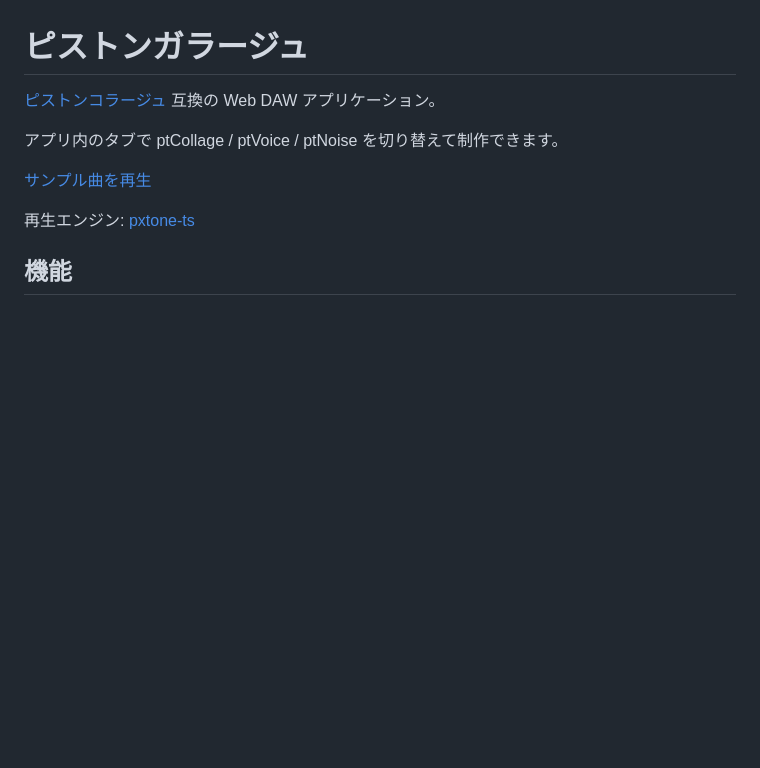
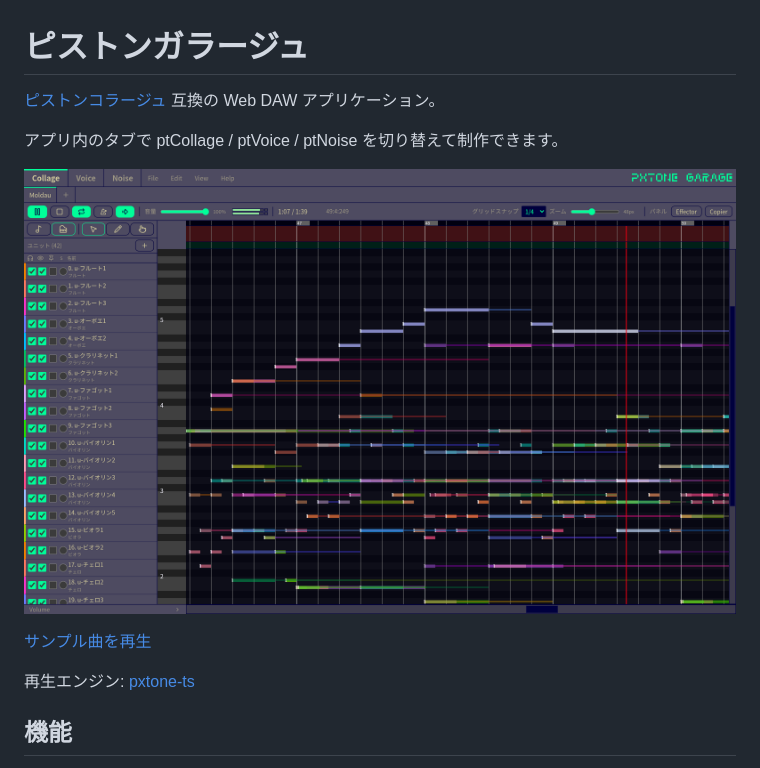
Before and after one commit to pithos-day/pxtone-Garage, a Markdown page: README.md, the part around the change. Drawn GitHub-style; pictures changed too: docs/assets/moldau-playing.png (added); blank space fills up the shorter version.

Commit message:
docs: README.mdにスクリーンショットを追加

```diff
--- a/README.md
+++ b/README.md
@@ -3,6 +3,8 @@
 [ピストンコラージュ](https://pxtone.org/) 互換の Web DAW アプリケーション。
 
 アプリ内のタブで ptCollage / ptVoice / ptNoise を切り替えて制作できます。
+
+![](/docs/assets/moldau-playing.png)
 
 [サンプル曲を再生](https://pxtone.pithos.day/?sample=moldau)
 
```
